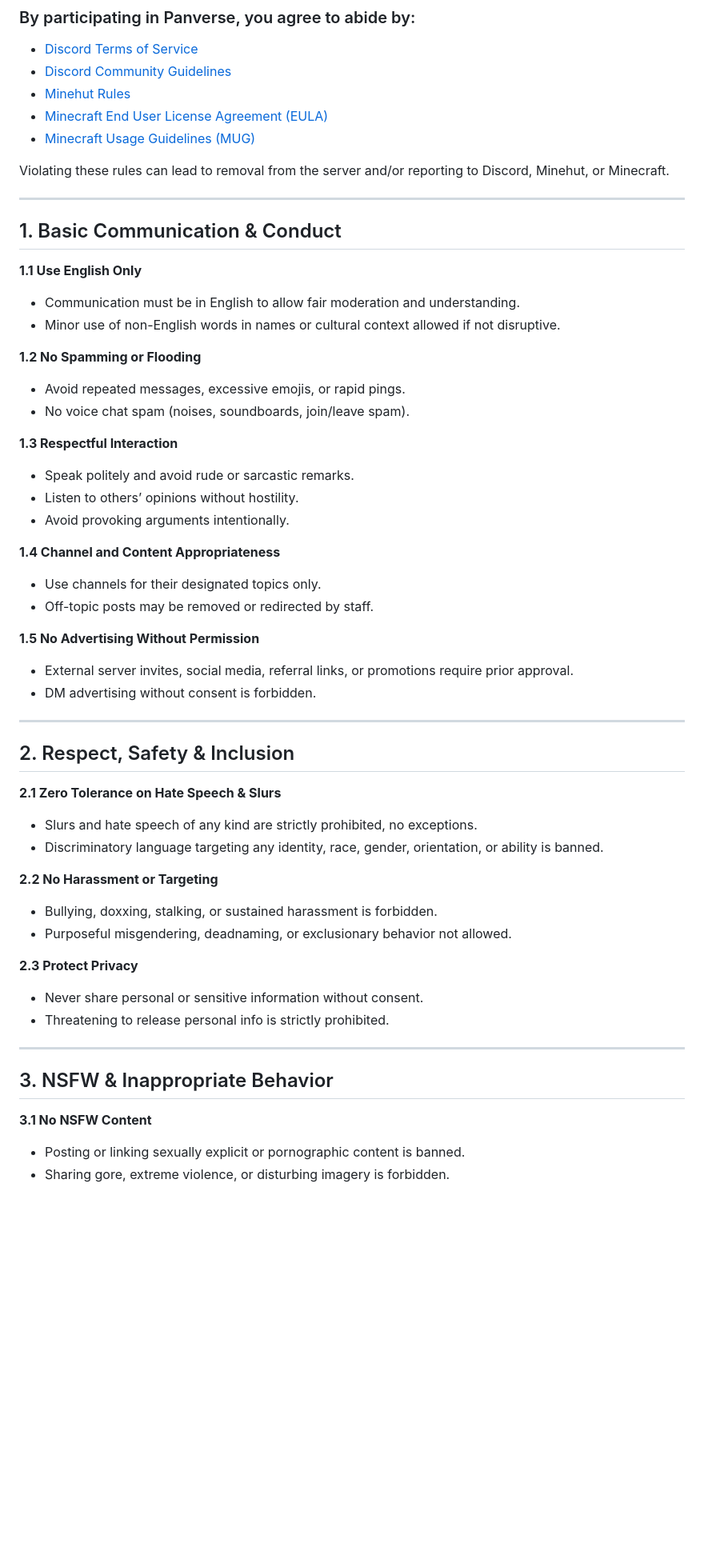
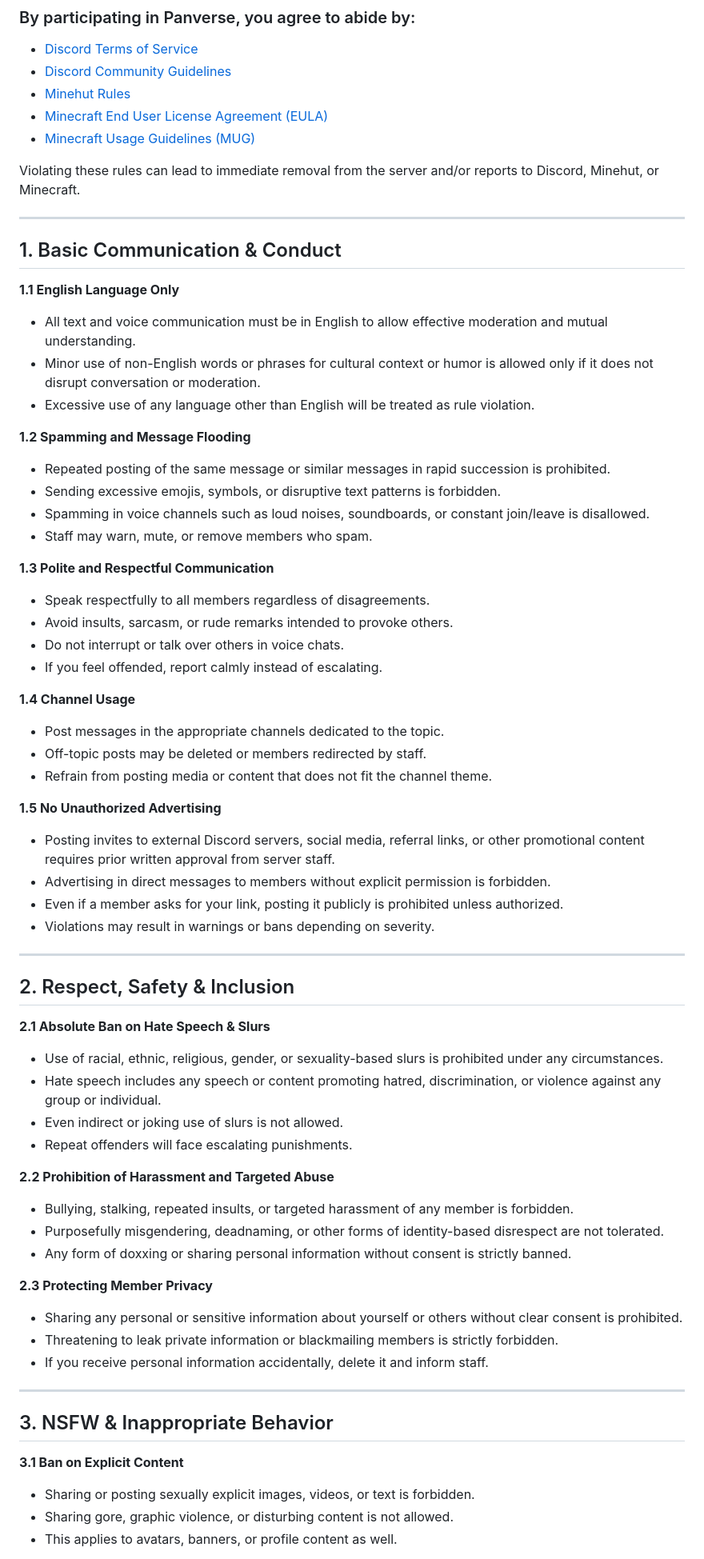
Before and after one commit to Panverse/Panverse.github.io, a Markdown page: README.md, the part around one of its changes. Shown at 80% size. Drawn GitHub-style; blank space fills up the shorter version.

```diff
--- a/README.md
+++ b/README.md
@@ -10,63 +10,75 @@
 * [Minecraft End User License Agreement (EULA)](https://www.minecraft.net/en-us/eula)
 * [Minecraft Usage Guidelines (MUG)](https://www.minecraft.net/de-de/usage-guidelines)
 
-Violating these rules can lead to removal from the server and/or reporting to Discord, Minehut, or Minecraft.
+Violating these rules can lead to immediate removal from the server and/or reports to Discord, Minehut, or Minecraft.
 
 ---
 
 ## 1. Basic Communication & Conduct
 
-**1.1 Use English Only**
+**1.1 English Language Only**
 
-* Communication must be in English to allow fair moderation and understanding.
-* Minor use of non-English words in names or cultural context allowed if not disruptive.
+* All text and voice communication must be in English to allow effective moderation and mutual understanding.
+* Minor use of non-English words or phrases for cultural context or humor is allowed only if it does not disrupt conversation or moderation.
+* Excessive use of any language other than English will be treated as rule violation.
 
-**1.2 No Spamming or Flooding**
+**1.2 Spamming and Message Flooding**
 
-* Avoid repeated messages, excessive emojis, or rapid pings.
-* No voice chat spam (noises, soundboards, join/leave spam).
+* Repeated posting of the same message or similar messages in rapid succession is prohibited.
+* Sending excessive emojis, symbols, or disruptive text patterns is forbidden.
+* Spamming in voice channels such as loud noises, soundboards, or constant join/leave is disallowed.
+* Staff may warn, mute, or remove members who spam.
 
-**1.3 Respectful Interaction**
+**1.3 Polite and Respectful Communication**
 
-* Speak politely and avoid rude or sarcastic remarks.
-* Listen to others’ opinions without hostility.
-* Avoid provoking arguments intentionally.
+* Speak respectfully to all members regardless of disagreements.
+* Avoid insults, sarcasm, or rude remarks intended to provoke others.
+* Do not interrupt or talk over others in voice chats.
+* If you feel offended, report calmly instead of escalating.
 
-**1.4 Channel and Content Appropriateness**
+**1.4 Channel Usage**
 
-* Use channels for their designated topics only.
-* Off-topic posts may be removed or redirected by staff.
+* Post messages in the appropriate channels dedicated to the topic.
+* Off-topic posts may be deleted or members redirected by staff.
+* Refrain from posting media or content that does not fit the channel theme.
 
-**1.5 No Advertising Without Permission**
+**1.5 No Unauthorized Advertising**
 
-* External server invites, social media, referral links, or promotions require prior approval.
-* DM advertising without consent is forbidden.
+* Posting invites to external Discord servers, social media, referral links, or other promotional content requires prior written approval from server staff.
+* Advertising in direct messages to members without explicit permission is forbidden.
+* Even if a member asks for your link, posting it publicly is prohibited unless authorized.
+* Violations may result in warnings or bans depending on severity.
 
 ---
 
 ## 2. Respect, Safety & Inclusion
 
-**2.1 Zero Tolerance on Hate Speech & Slurs**
+**2.1 Absolute Ban on Hate Speech & Slurs**
 
-* Slurs and hate speech of any kind are strictly prohibited, no exceptions.
-* Discriminatory language targeting any identity, race, gender, orientation, or ability is banned.
+* Use of racial, ethnic, religious, gender, or sexuality-based slurs is prohibited under any circumstances.
+* Hate speech includes any speech or content promoting hatred, discrimination, or violence against any group or individual.
+* Even indirect or joking use of slurs is not allowed.
+* Repeat offenders will face escalating punishments.
 
-**2.2 No Harassment or Targeting**
+**2.2 Prohibition of Harassment and Targeted Abuse**
 
-* Bullying, doxxing, stalking, or sustained harassment is forbidden.
-* Purposeful misgendering, deadnaming, or exclusionary behavior not allowed.
+* Bullying, stalking, repeated insults, or targeted harassment of any member is forbidden.
+* Purposefully misgendering, deadnaming, or other forms of identity-based disrespect are not tolerated.
+* Any form of doxxing or sharing personal information without consent is strictly banned.
 
-**2.3 Protect Privacy**
+**2.3 Protecting Member Privacy**
 
-* Never share personal or sensitive information without consent.
-* Threatening to release personal info is strictly prohibited.
+* Sharing any personal or sensitive information about yourself or others without clear consent is prohibited.
+* Threatening to leak private information or blackmailing members is strictly forbidden.
+* If you receive personal information accidentally, delete it and inform staff.
 
 ---
 
 ## 3. NSFW & Inappropriate Behavior
 
-**3.1 No NSFW Content**
+**3.1 Ban on Explicit Content**
 
-* Posting or linking sexually explicit or pornographic content is banned.
-* Sharing gore, extreme violence, or disturbing imagery is forbidden.
+* Sharing or posting sexually explicit images, videos, or text is forbidden.
+* Sharing gore, graphic violence, or disturbing content is not allowed.
+* This applies to avatars, banners, or profile content as well.
 
```
Also changed, not shown: other parts of README.md (+53 -44 lines).
